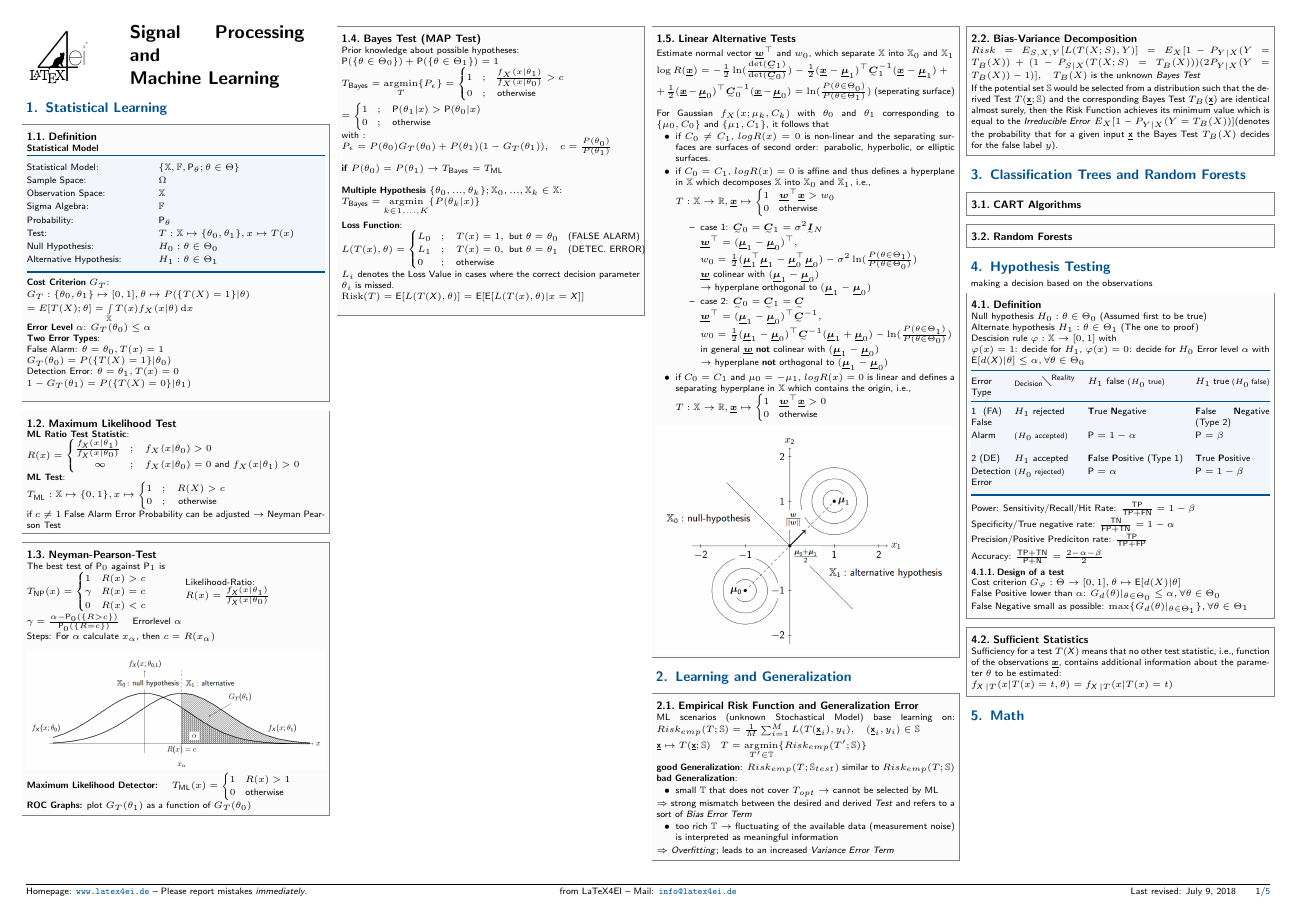
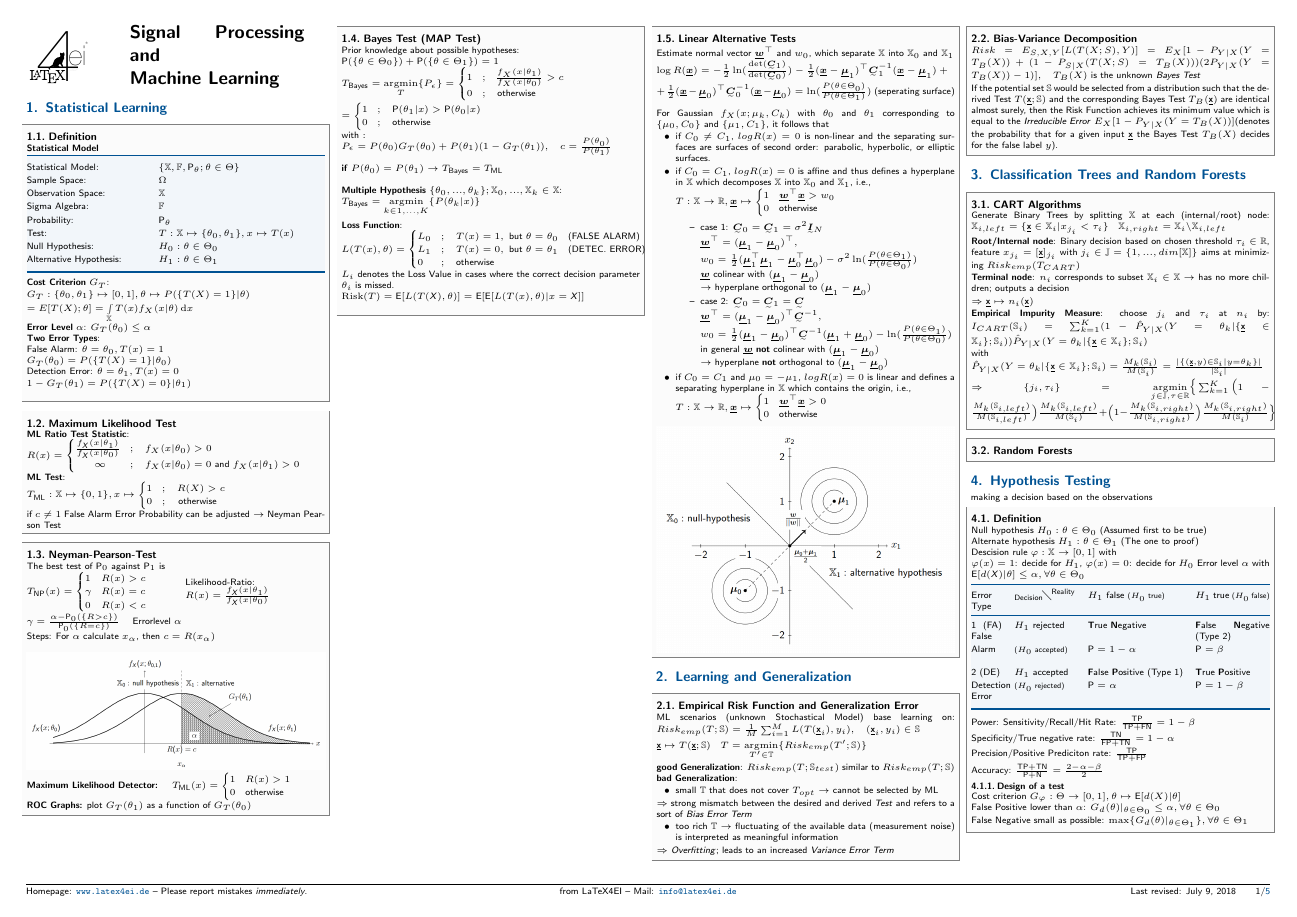
Before and after one commit to SeboDW/SPML_FS, a LaTeX document (SPML.tex, which reads Sections/CART.tex): page 1 of 5. The pictures show the PDF file SPML.pdf that the author committed with the source.

Commit message:
ADD: CART first few equations + TODOs

```diff
--- a/Sections/CART.tex
+++ b/Sections/CART.tex
@@ -2,10 +2,29 @@
 
 \begin{sectionbox}
 	\subsection{CART Algorithms}
+	Generate Binary Trees by splitting $\mathbb X$ at each (internal/root) node: $\mathbb{X}_{i,left}=\{\vx\in\mathbb{X}_i|x_{j_i}<\tau_i\}\quad\mathbb{X}_{i,right}=\mathbb{X}_i\backslash\mathbb{X}_{i,left}$
+
+	\textbf{Root/Internal node}: Binary decision based on chosen threshold $\tau_i\in\mathbb{R}$, feature $x_{j_i}=[\vx]_{j_i}$ with $j_i\in\mathbb{J}=\{1,...,dim[\mathbb{X}]\}$ aims at minimizing $Risk_{emp}(T_{CART})$
+
+	\textbf{Terminal node}: $n_i$ corresponds to subset $\mathbb{X}_i\in\mathbb{X}$ $\rightarrow$ has no more children; outputs a decision
+
+	$\Rightarrow \vx\mapsto n_i(\vx)$
+
+	\textbf{Empirical Impurity Measure}: choose $j_i$ and $\tau_i$ at $n_i$ by:
+	$I_{CART}(\mathbb{S}_i)=\sum_{k=1}^{K}(1-\hat{P}_{Y|X}(Y=\theta_k|\{\vx\in\mathbb{X}_i\};\mathbb{S}_i))\hat{P}_{Y|X}(Y=\theta_k|\{\vx\in\mathbb{X}_i\};\mathbb{S}_i)$
+
+	with\\ $\hat{P}_{Y|X}(Y=\theta_k|\{\vx\in\mathbb{X}_i\};\mathbb{S}_i)=\frac{M_k(\mathbb{S}_i)}{M(\mathbb{S}_i)}=\frac{|\{(\vx,y)\in\mathbb{S}_i|y=\theta_k\}|}{|\mathbb{S}_i|}$
+
+	$\Rightarrow \{j_i,\tau_i\}=\underset{j\in\mathbb{J},\tau\in\mathbb{R}}{\operatorname{argmin}}\Big\{\sum_{k=1}^{K}\Big(1-\frac{M_k(\mathbb{S}_{i,left})}{M(\mathbb{S}_{i,left})}\Big)\frac{M_k(\mathbb{S}_{i,left})}{M(\mathbb{S}_{i})}+\Big(1-\frac{M_k(\mathbb{S}_{i,right})}{M(\mathbb{S}_{i,right})}\Big)\frac{M_k(\mathbb{S}_{i,right})}{M(\mathbb{S}_{i})}\Big\}$
+
+
+	% TODO: Overfitting + Decision Rule
+	% TODO: Gini Impurity Index
+
 
 \end{sectionbox}
 
 \begin{sectionbox}
 	\subsection{Random Forests}
-
+	% TODO: RF
 \end{sectionbox}
```
Also changed, not shown: SPML.pdf.
